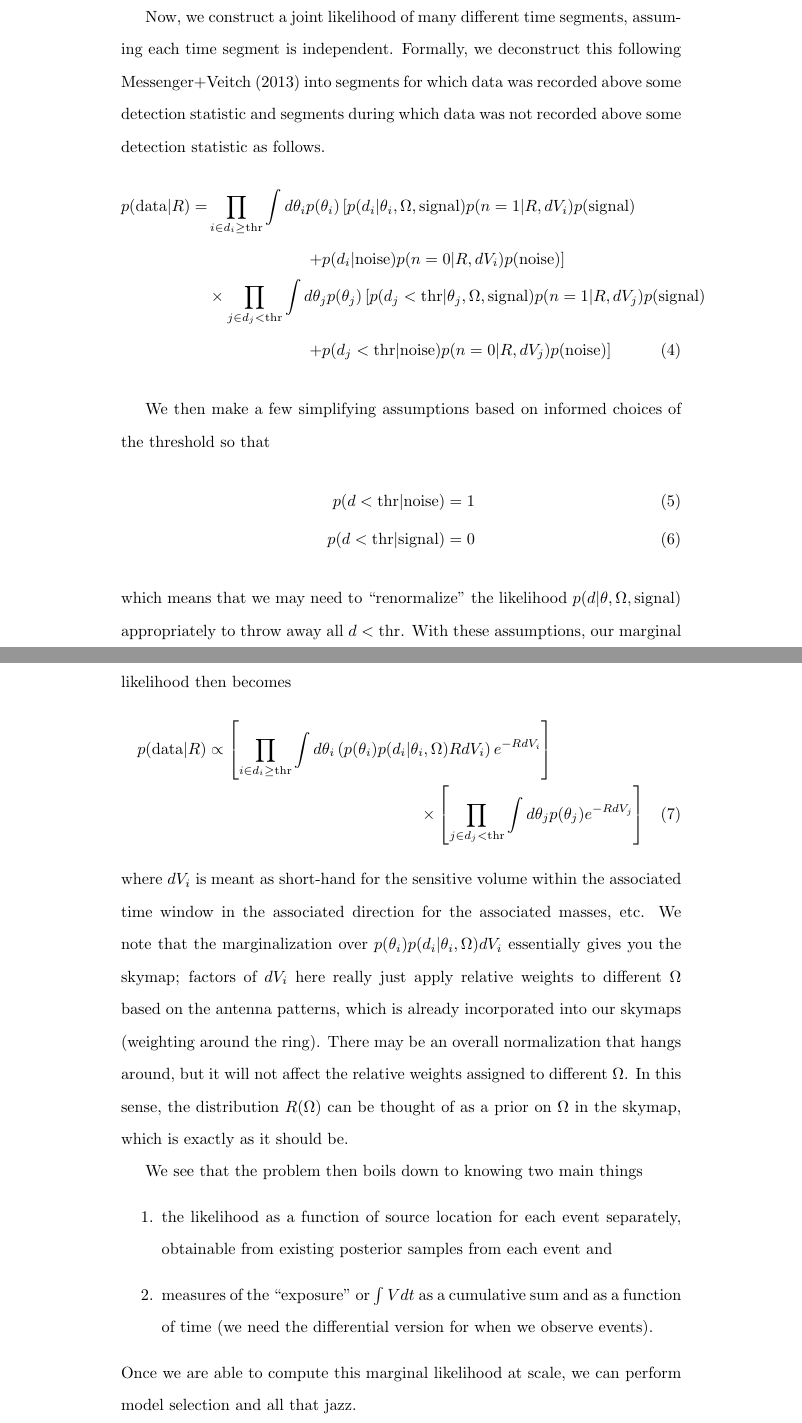
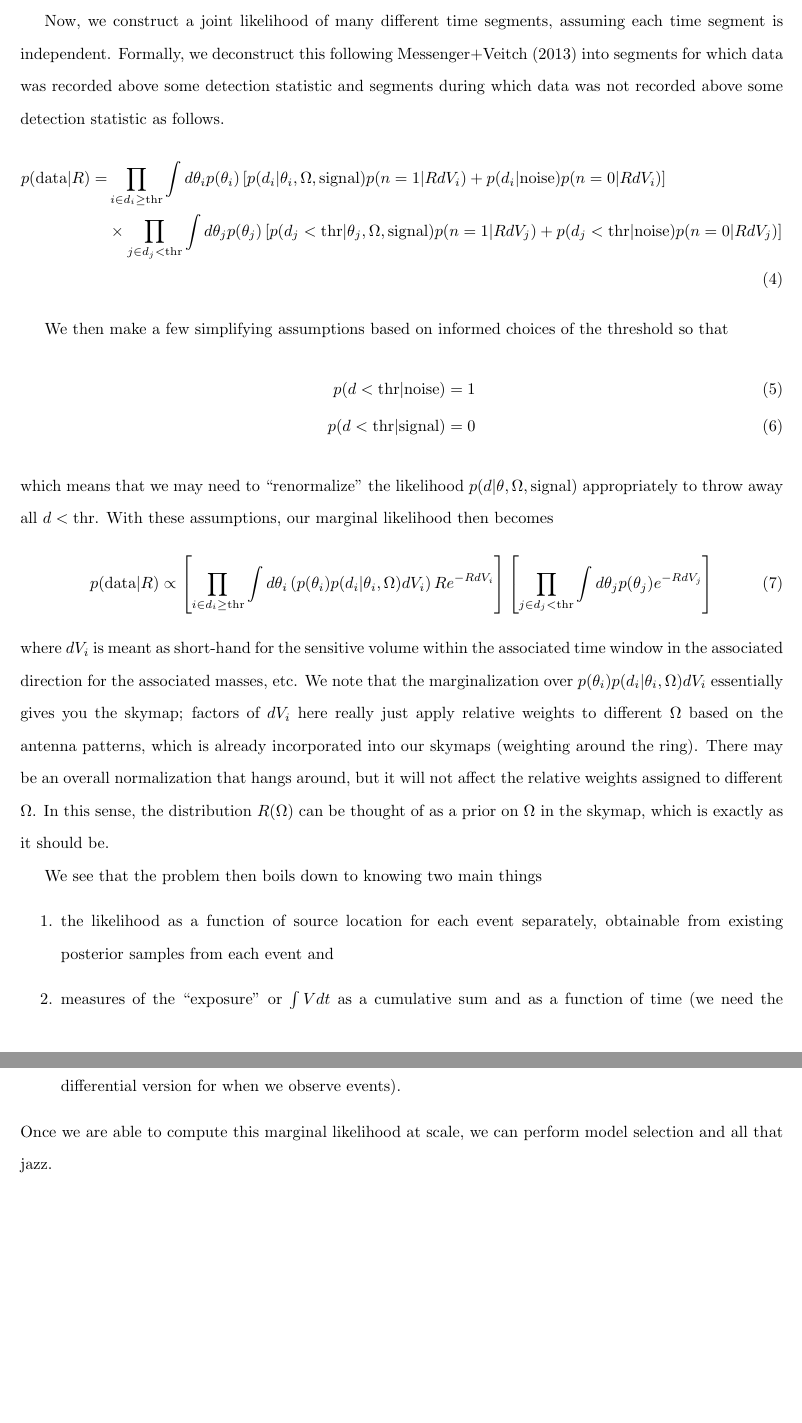
Before and after one commit to reedessick/exposure, a LaTeX document (notes/theory.tex): two parts of pages 2 and 3 of 3, joined at a grey line, cut so that both start at the same text, the shorter picture padded with empty space. Compiled offline with pdfLaTeX.

Commit message:
some minor stylistic revisions

```diff
--- a/notes/theory.tex
+++ b/notes/theory.tex
@@ -2,6 +2,7 @@
 
 %-------------------------------------------------
 
+\usepackage{fullpage}
 \usepackage{setspace}
 
 \usepackage{amsmath}
@@ -56,10 +57,8 @@ As long as we restrict ourselves to short enough time windows ($RdV/dt \Delta t
 Now, we construct a joint likelihood of many different time segments, assuming each time segment is independent.
 Formally, we deconstruct this following Messenger+Veitch (2013) into segments for which data was recorded above some detection statistic and segments during which data was not recorded above some detection statistic as follows.
 \begin{align}
-    p(\mathrm{data}|R) = & \prod\limits_{i\in d_i\geq\mathrm{thr}} \int d\theta_i p(\theta_i) \left[ p(d_i|\theta_i, \Omega, \mathrm{signal}) p(n=1|R, dV_i) p(\mathrm{signal}) \right. \nonumber \\
-                         & \quad \quad \quad \quad \quad \quad \left. + p(d_i|\mathrm{noise})p(n=0|R, dV_i) p(\mathrm{noise}) \right ] \nonumber \\
-                         & \times \prod\limits_{j\in d_j<\mathrm{thr}} \int d\theta_j p(\theta_j) \left[ p(d_j<\mathrm{thr}|\theta_j, \Omega, \mathrm{signal})p(n=1|R, dV_j) p(\mathrm{signal}) \right. \nonumber \\
-                         & \quad \quad \quad \quad \quad \quad \left. + p(d_j<\mathrm{thr}|\mathrm{noise})p(n=0|R,dV_j) p(\mathrm{noise}) \right]
+    p(\mathrm{data}|R) = & \prod\limits_{i\in d_i\geq\mathrm{thr}} \int d\theta_i p(\theta_i) \left[ p(d_i|\theta_i, \Omega, \mathrm{signal}) p(n=1|RdV_i) + p(d_i|\mathrm{noise})p(n=0|RdV_i) \right ] \nonumber \\
+                         & \times \prod\limits_{j\in d_j<\mathrm{thr}} \int d\theta_j p(\theta_j) \left[ p(d_j<\mathrm{thr}|\theta_j, \Omega, \mathrm{signal})p(n=1|RdV_j) + p(d_j<\mathrm{thr}|\mathrm{noise})p(n=0|RdV_j) \right]
 \end{align}
 
 We then make a few simplifying assumptions based on informed choices of the threshold so that
@@ -69,10 +68,9 @@ We then make a few simplifying assumptions based on informed choices of the thre
 \end{align}
 which means that we may need to ``renormalize'' the likelihood $p(d|\theta,\Omega,\mathrm{signal})$ appropriately to throw away all $d<\mathrm{thr}$.
 With these assumptions, our marginal likelihood then becomes
-\begin{multline}
-    p(\mathrm{data}|R) \propto \left[ \prod\limits_{i\in d_i\geq\mathrm{thr}} \int d\theta_i \left( p(\theta_i) p(d_i|\theta_i, \Omega) R dV_i \right) e^{-R dV_i} \right] \\
-    \times \left[ \prod\limits_{j\in d_j<\mathrm{thr}} \int d\theta_j p(\theta_j) e^{-RdV_j} \right]
-\end{multline}
+\begin{equation}
+    p(\mathrm{data}|R) \propto \left[ \prod\limits_{i\in d_i\geq\mathrm{thr}} \int d\theta_i \left( p(\theta_i) p(d_i|\theta_i, \Omega) dV_i \right) R e^{-R dV_i} \right] \left[ \prod\limits_{j\in d_j<\mathrm{thr}} \int d\theta_j p(\theta_j) e^{-RdV_j} \right]
+\end{equation}
 where $dV_i$ is meant as short-hand for the sensitive volume within the associated time window in the associated direction for the associated masses, etc.
 We note that the marginalization over $p(\theta_i) p(d_i|\theta_i, \Omega) dV_i$ essentially gives you the skymap; factors of $dV_i$ here really just apply relative weights to different $\Omega$ based on the antenna patterns, which is already incorporated into our skymaps (weighting around the ring).
 There may be an overall normalization that hangs around, but it will not affect the relative weights assigned to different $\Omega$.
```
